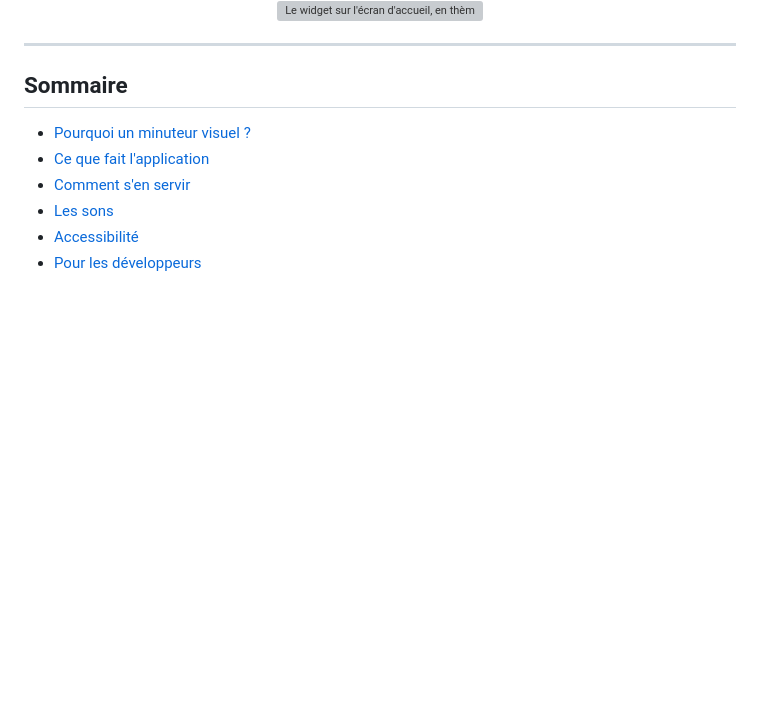
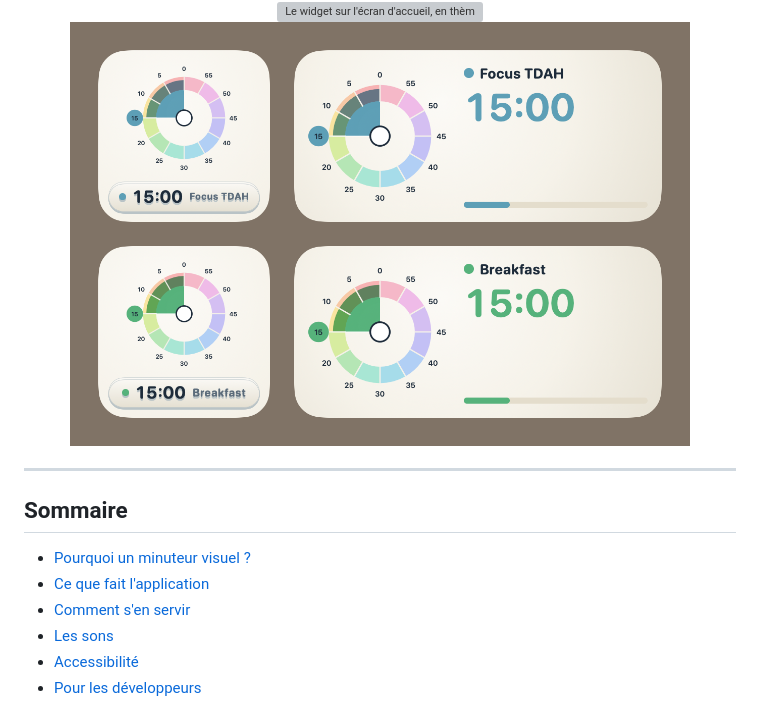
Before and after one commit to maximejolivet/pomodoro-accessibility, a Markdown page: README.FR.md, the part around the change. Rendered like a GitHub page; pictures changed too: docs/screenshot-widget-modes.png (added); blank space fills up the shorter version; grey boxes are pictures that could not be loaded.

Commit message:
docs(readme): 📝 add iOS widget capture for mode and routine step

```diff
--- a/README.FR.md
+++ b/README.FR.md
@@ -28,6 +28,7 @@ On voit le temps qui reste au lieu de le lire.
 &nbsp;&nbsp;
 <img src="docs/screenshot-dark.png" alt="Pomodoro Accessibilité en mode sombre" width="300">
 <img src="docs/screenshot-widget.png" alt="Le widget sur l'écran d'accueil, en thème clair et sombre" width="620">
+<img src="docs/screenshot-widget-modes.png" alt="Le widget iOS en tailles 1x1 et 2x1, pour un mode et pour une étape de routine" width="620">
 
 </div>
 
```
Also changed, not shown: README.md (+1 -0 lines).
